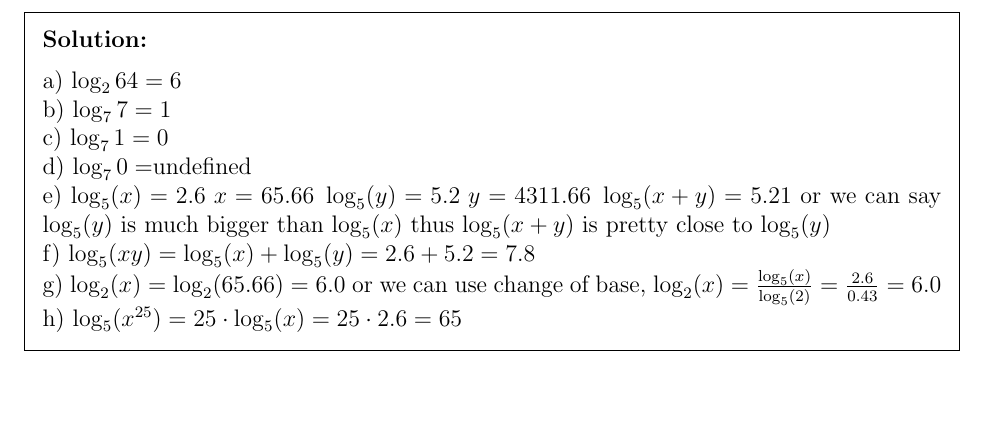
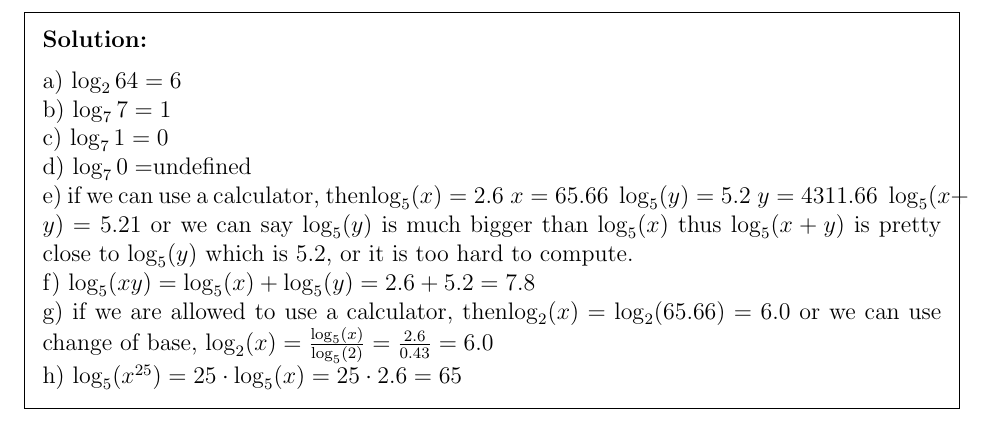
Before and after one commit to PIPIPIG233666/eecs203, a LaTeX problem sheet (hw/Assignment 0.tex): part of page 6 of 6, cut so that both start at the same text, the shorter picture padded with empty space. Compiled offline with pdfLaTeX.

Commit message:
a0: fix 4
Signed-off-by: pppig236 <priv@pppig236.com>

```diff
--- a/hw/Assignment 0.tex
+++ b/hw/Assignment 0.tex
@@ -205,9 +205,9 @@ Compute the value of each of the following.  If the answer does not come out cle
   \\b) $\log_7{7}=1$
   \\c) $\log_7{1}=0$
   \\d) $\log_7{0}=$undefined
-  \\e) $\log_5(x)=2.6\;x=65.66\;\log_5(y)=5.2\;y=4311.66\;\log_5(x+y)=5.21$ or we can say $\log_5(y)$ is much bigger than $\log_5(x)$ thus $\log_5(x+y)$ is pretty close to $\log_5(y)$
-  \\ f) $\log_5(xy)=\log_5(x)+\log_5(y)=2.6+5.2=7.8$
-\\g) $\log_2(x)=\log_2(65.66)=6.0$ or we can use change of base, $\log_2(x)={\frac {\log_5(x)}{\log_5(2)}}={\frac {2.6}{0.43}}=6.0$
+  \\e) if we can use a calculator, then$\log_5(x)=2.6\;x=65.66\;\log_5(y)=5.2\;y=4311.66\;\log_5(x+y)=5.21$ or we can say $\log_5(y)$ is much bigger than $\log_5(x)$ thus $\log_5(x+y)$ is pretty close to $\log_5(y)$ which is 5.2, or it is too hard to compute.
+  \\f) $\log_5(xy)=\log_5(x)+\log_5(y)=2.6+5.2=7.8$
+  \\g) if we are allowed to use a calculator, then$\log_2(x)=\log_2(65.66)=6.0$ or we can use change of base, $\log_2(x)={\frac {\log_5(x)}{\log_5(2)}}={\frac {2.6}{0.43}}=6.0$
   \\h) $\log_5(x^{25})=25\cdot \log_5(x)=25\cdot 2.6=65$
 \end{solution}
 
```
Also changed, not shown: hw/Assignment 0.pdf, 3 other files.
